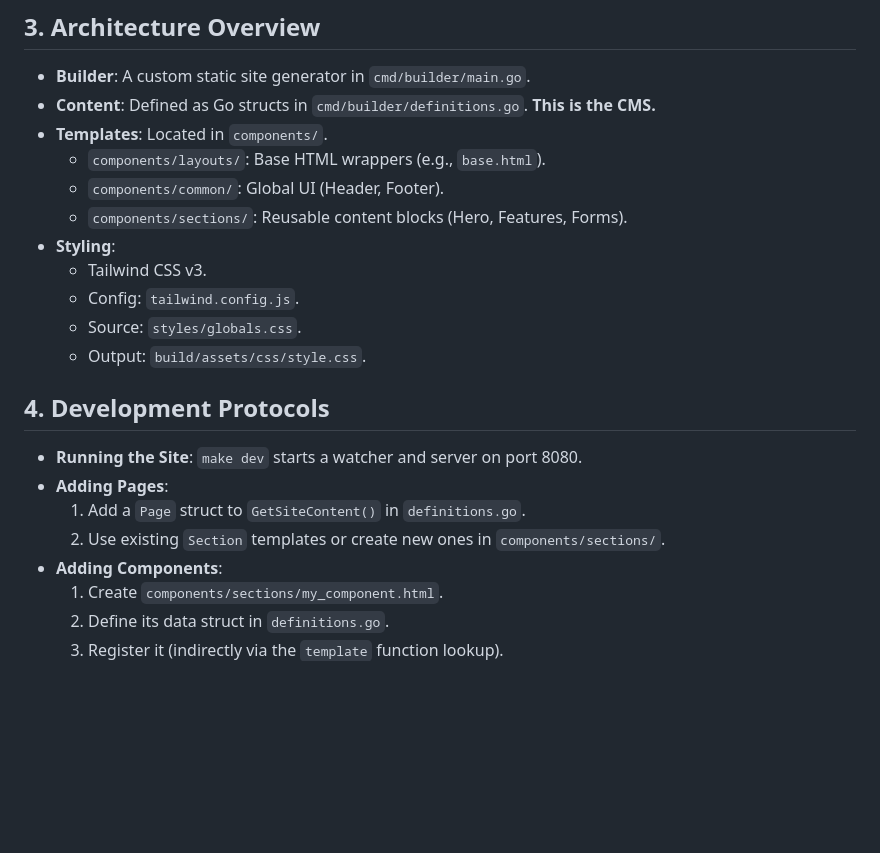
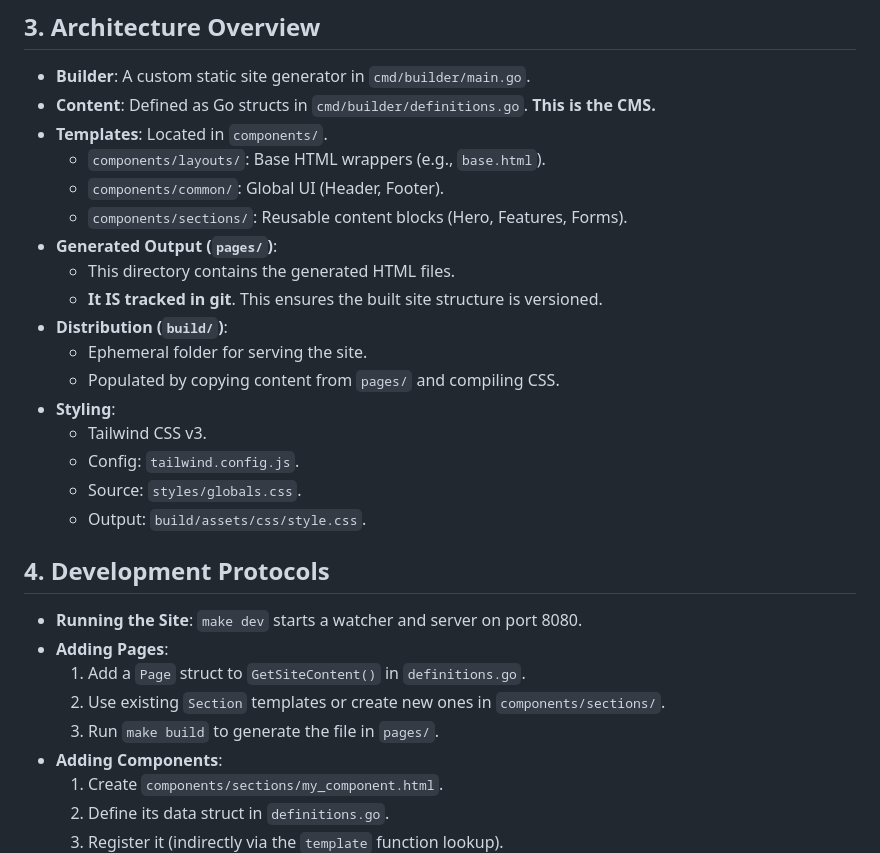
Before and after one commit to b-za/website, a Markdown page: COLLABORATION.md, the part around the change. Drawn GitHub-style; blank space fills up the shorter version.

Commit message:
docs: update collaboration guide with new pages architecture

```diff
--- a/COLLABORATION.md
+++ b/COLLABORATION.md
@@ -31,6 +31,12 @@ We work in distinct "Change Sessions" to organize large blocks of work.
     -   `components/layouts/`: Base HTML wrappers (e.g., `base.html`).
     -   `components/common/`: Global UI (Header, Footer).
     -   `components/sections/`: Reusable content blocks (Hero, Features, Forms).
+-   **Generated Output (`pages/`)**:
+    -   This directory contains the generated HTML files.
+    -   **It IS tracked in git**. This ensures the built site structure is versioned.
+-   **Distribution (`build/`)**:
+    -   Ephemeral folder for serving the site.
+    -   Populated by copying content from `pages/` and compiling CSS.
 -   **Styling**:
     -   Tailwind CSS v3.
     -   Config: `tailwind.config.js`.
@@ -42,6 +48,7 @@ We work in distinct "Change Sessions" to organize large blocks of work.
 -   **Adding Pages**:
     1.  Add a `Page` struct to `GetSiteContent()` in `definitions.go`.
     2.  Use existing `Section` templates or create new ones in `components/sections/`.
+    3.  Run `make build` to generate the file in `pages/`.
 -   **Adding Components**:
     1.  Create `components/sections/my_component.html`.
     2.  Define its data struct in `definitions.go`.
```
